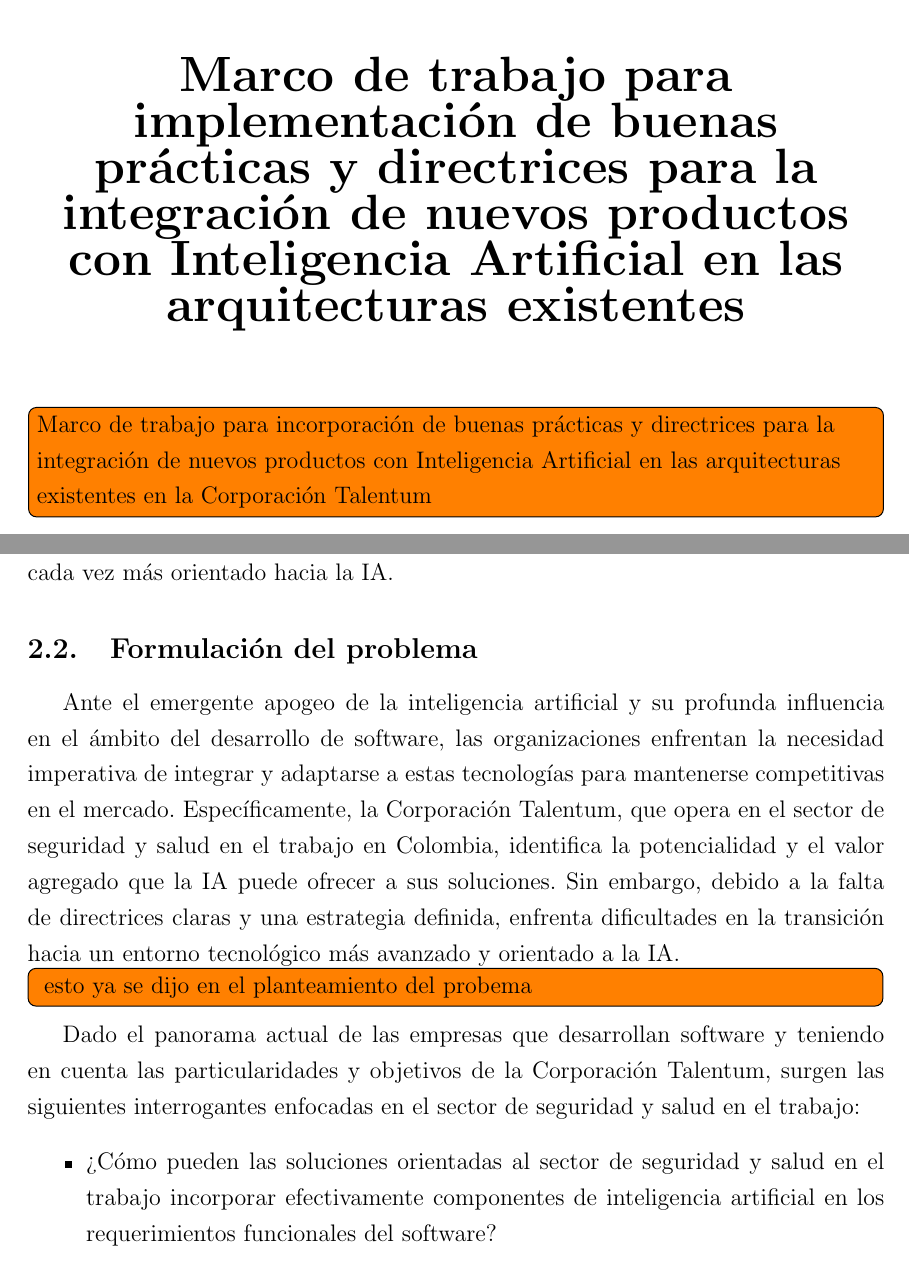
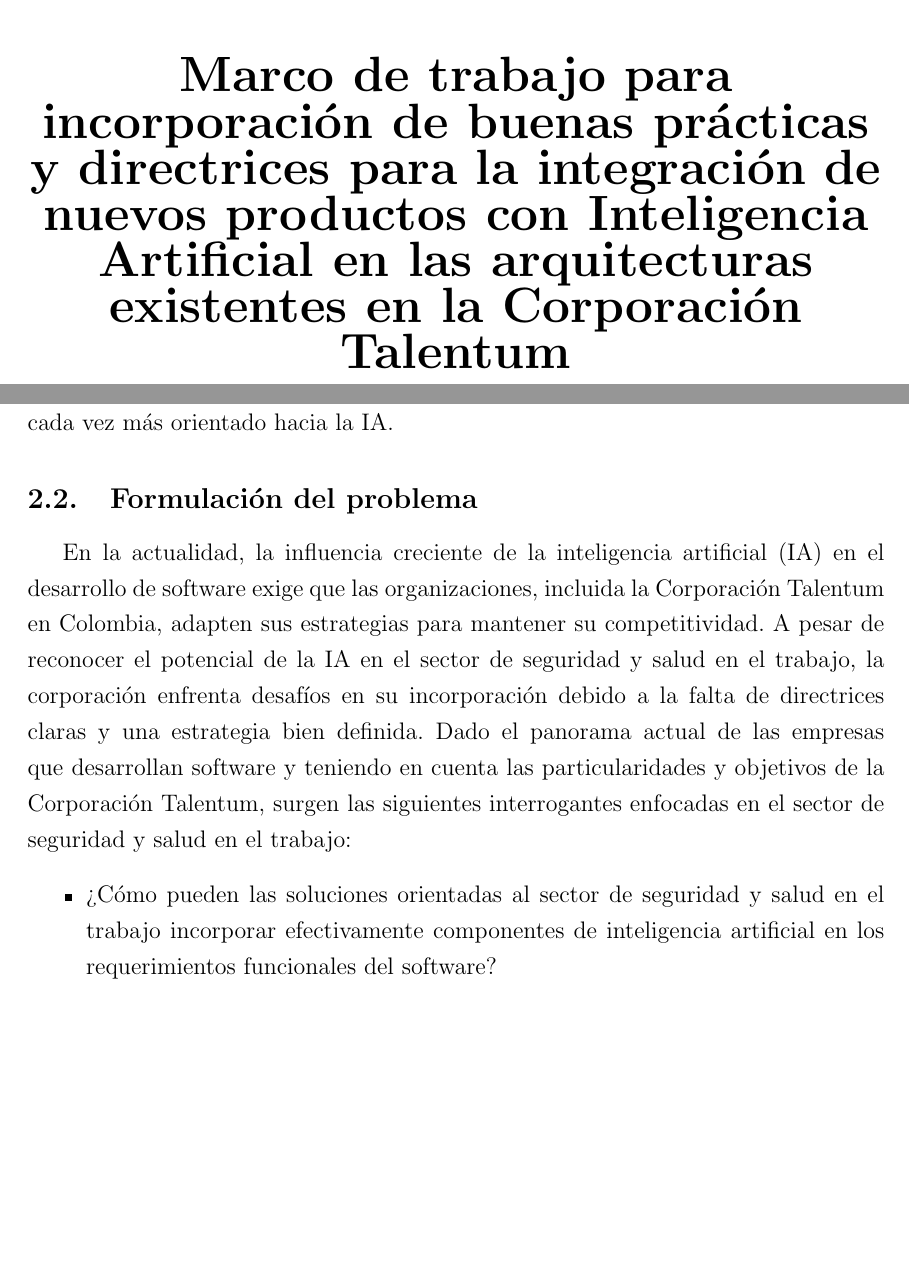
Before and after one commit to fabiancaicedo9019/tesis-maestria, a LaTeX document (main.tex, which reads src/00-titulo.tex, src/1-problema.tex): two parts of pages 1 and 11 of 24 before the commit and two parts of pages 1 and 10 of 23 after it, joined at a grey line, cut so that both start at the same text, the shorter picture padded with empty space. Compiled offline with pdfLaTeX.

Commit message:
Feedback corrections

```diff
--- a/src/00-titulo.tex
+++ b/src/00-titulo.tex
@@ -1,12 +1,12 @@
 \begin{center}
 \thispagestyle{empty}
-\vspace*{-2cm}
+\vspace*{-2.2cm}
 \begin{center}
     \includegraphics[width=9cm]{pujlogo}~\\[1cm]
 \end{center}
 \textbf{\huge
-Marco de trabajo para implementación de buenas prácticas y directrices para la integración de nuevos productos con Inteligencia Artificial en las arquitecturas existentes}\\[1.3cm]
-\todo[inline]{Marco de trabajo para incorporación de buenas prácticas y directrices para la integración de nuevos productos con Inteligencia Artificial en las arquitecturas existentes en la Corporación Talentum}
+Marco de trabajo para incorporación de buenas prácticas y directrices para la integración de nuevos productos con Inteligencia Artificial en las arquitecturas existentes en la Corporación Talentum}\\[1.2cm]
+% \todo[inline]{Marco de trabajo para incorporación de buenas prácticas y directrices para la integración de nuevos productos con Inteligencia Artificial en las arquitecturas existentes en la Corporación Talentum}
 % T\'{\i}tulo de la tesis  o trabajo de investigación}\\[1.75cm]
 \Large\textbf{Fabian Andres Caicedo Cuellar}\\[1cm]
 \small Anteproyecto presentada(o) como requisito parcial para optar al
--- a/src/1-problema.tex
+++ b/src/1-problema.tex
@@ -19,8 +19,7 @@
 
 \subsection{Formulación del problema}
 
-Ante el emergente apogeo de la inteligencia artificial y su profunda influencia en el ámbito del desarrollo de software, las organizaciones enfrentan la necesidad imperativa de integrar y adaptarse a estas tecnologías para mantenerse competitivas en el mercado. Específicamente, la Corporación Talentum, que opera en el sector de seguridad y salud en el trabajo en Colombia, identifica la potencialidad y el valor agregado que la IA puede ofrecer a sus soluciones. Sin embargo, debido a la falta de directrices claras y una estrategia definida, enfrenta dificultades en la transición hacia un entorno tecnológico más avanzado y orientado a la IA.
-\todo[inline]{ esto ya se dijo en el planteamiento del probema}
+En la actualidad, la influencia creciente de la inteligencia artificial (IA) en el desarrollo de software exige que las organizaciones, incluida la Corporación Talentum en Colombia, adapten sus estrategias para mantener su competitividad. A pesar de reconocer el potencial de la IA en el sector de seguridad y salud en el trabajo, la corporación enfrenta desafíos en su incorporación debido a la falta de directrices claras y una estrategia bien definida.
 Dado el panorama actual de las empresas que desarrollan software y teniendo en cuenta las particularidades y objetivos de la Corporación Talentum, surgen las siguientes interrogantes enfocadas en el sector de seguridad y salud en el trabajo:
 \begin{itemize}
     \item ¿Cómo pueden las soluciones orientadas al sector de seguridad y salud en el trabajo incorporar efectivamente componentes de inteligencia artificial en los requerimientos funcionales del software?
```
Also changed, not shown: src/0-introduccion.tex (+2 -2 lines), src/2-objetivos.tex (+2 -2 lines), src/00-titulo.tex (2 more changed lines), src/1-problema.tex (4 more changed lines).
